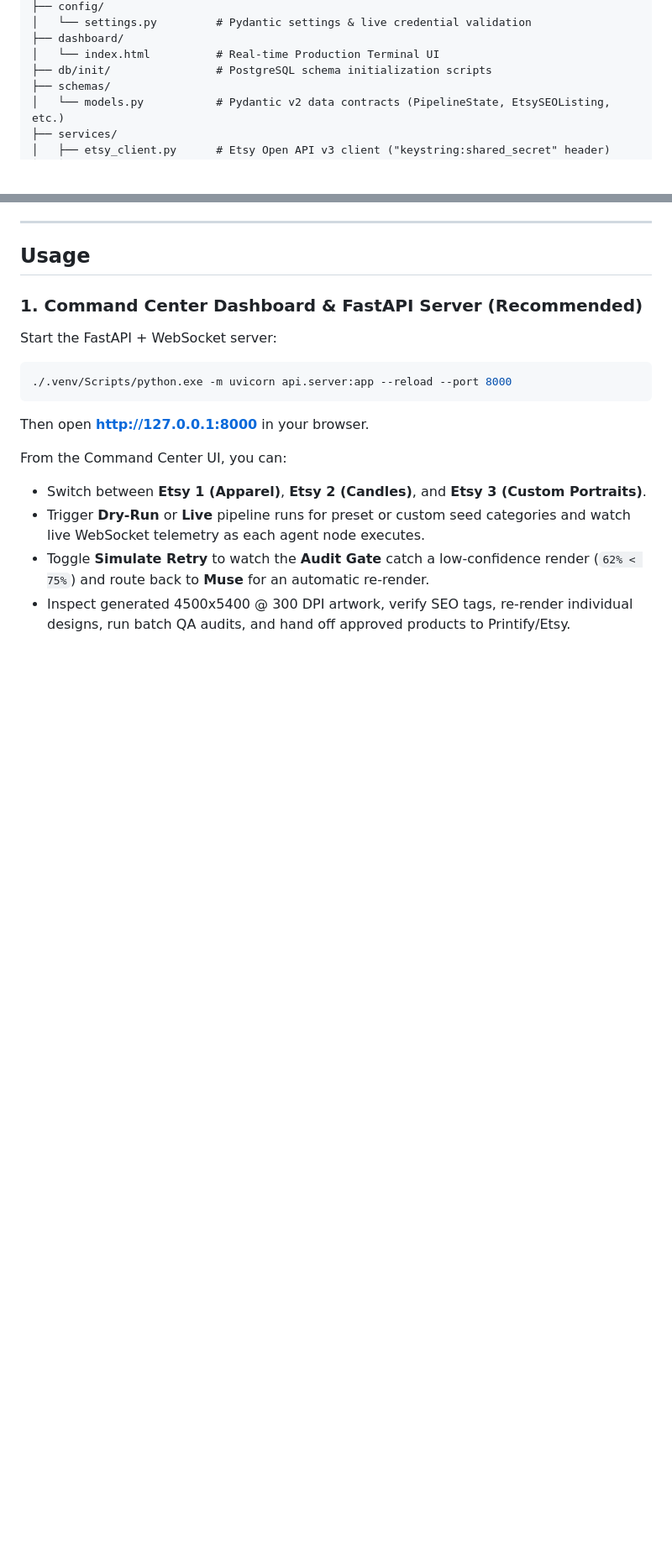
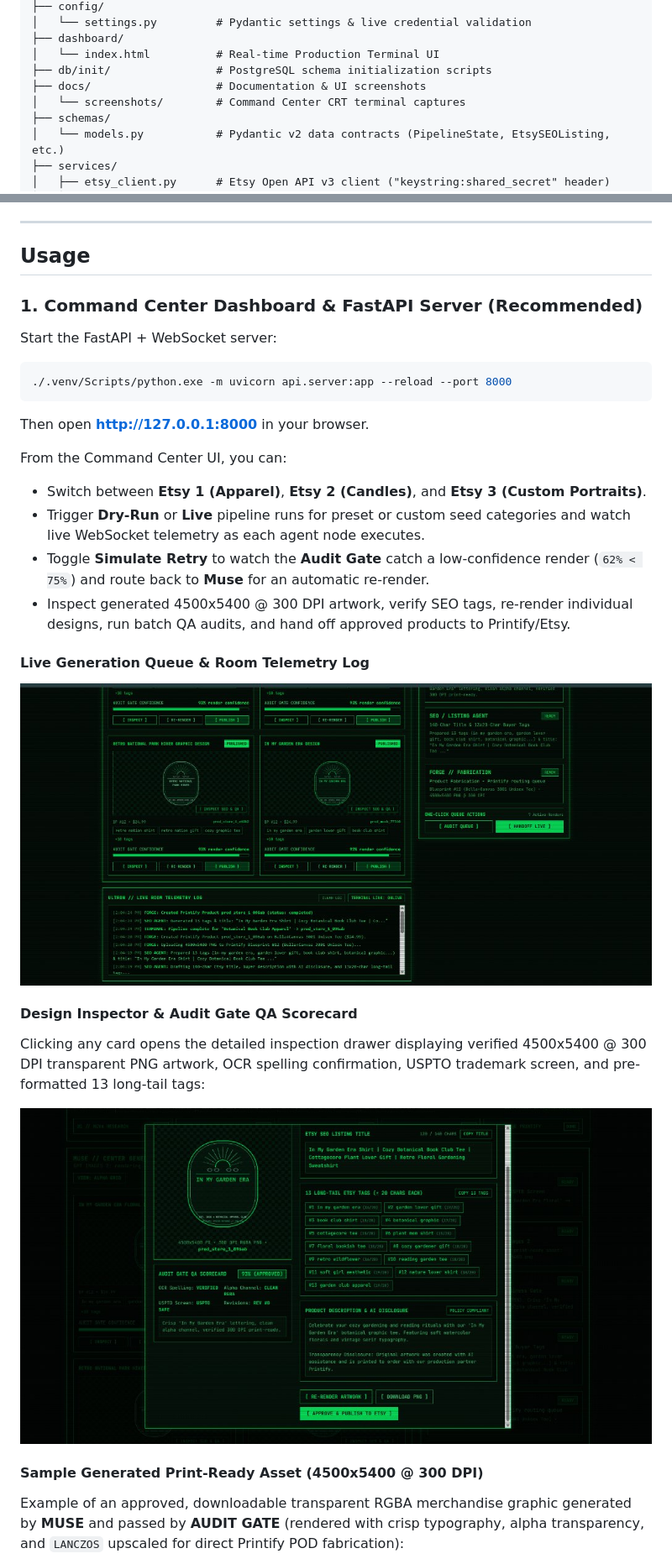
Before and after one commit to kreativesahara/etsy-money-machine, a Markdown page: README.md, 2 parts joined by grey strips. Shown at 84% size. GitHub-like rendering; pictures changed too: docs/screenshots/design_inspector_modal.jpg (added), docs/screenshots/terminal_telemetry_queue.jpg (added); blank space fills up the shorter version.

Commit message:
docs: add project screenshots and documentation assets to README

```diff
--- a/README.md
+++ b/README.md
@@ -47,6 +49,8 @@ etsy-money-machine/
 ├── dashboard/
 │   └── index.html          # Real-time Production Terminal UI
 ├── db/init/                # PostgreSQL schema initialization scripts
+├── docs/                   # Documentation & UI screenshots
+│   └── screenshots/        # Command Center CRT terminal captures
 ├── schemas/
 │   └── models.py           # Pydantic v2 data contracts (PipelineState, EtsySEOListing, etc.)
 ├── services/
@@ -103,3 +107,18 @@ From the Command Center UI, you can:
 - Trigger **Dry-Run** or **Live** pipeline runs for preset or custom seed categories and watch live WebSocket telemetry as each agent node executes.
 - Toggle **Simulate Retry** to watch the **Audit Gate** catch a low-confidence render (`62% < 75%`) and route back to **Muse** for an automatic re-render.
 - Inspect generated 4500x5400 @ 300 DPI artwork, verify SEO tags, re-render individual designs, run batch QA audits, and hand off approved products to Printify/Etsy.
+
+#### Live Generation Queue & Room Telemetry Log
+
+![Ultron Live Telemetry Log and Generation Queue](docs/screenshots/terminal_telemetry_queue.jpg)
+
+#### Design Inspector & Audit Gate QA Scorecard
+
+Clicking any card opens the detailed inspection drawer displaying verified 4500x5400 @ 300 DPI transparent PNG artwork, OCR spelling confirmation, USPTO trademark screen, and pre-formatted 13 long-tail tags:
+
+![Design Inspector Modal with SEO Listing and Audit QA Scorecard](docs/screenshots/design_inspector_modal.jpg)
+
+#### Sample Generated Print-Ready Asset (4500x5400 @ 300 DPI)
+
+Example of an approved, downloadable transparent RGBA merchandise graphic generated by **MUSE** and passed by **AUDIT GATE** (rendered with crisp typography, alpha transparency, and `LANCZOS` upscaled for direct Printify POD fabrication):
+
```
Also changed, not shown: other parts of README.md (+5 -0 lines), docs/screenshots/sample_print_ready_asset.png (added), docs/screenshots/terminal_overview.jpg (added).
